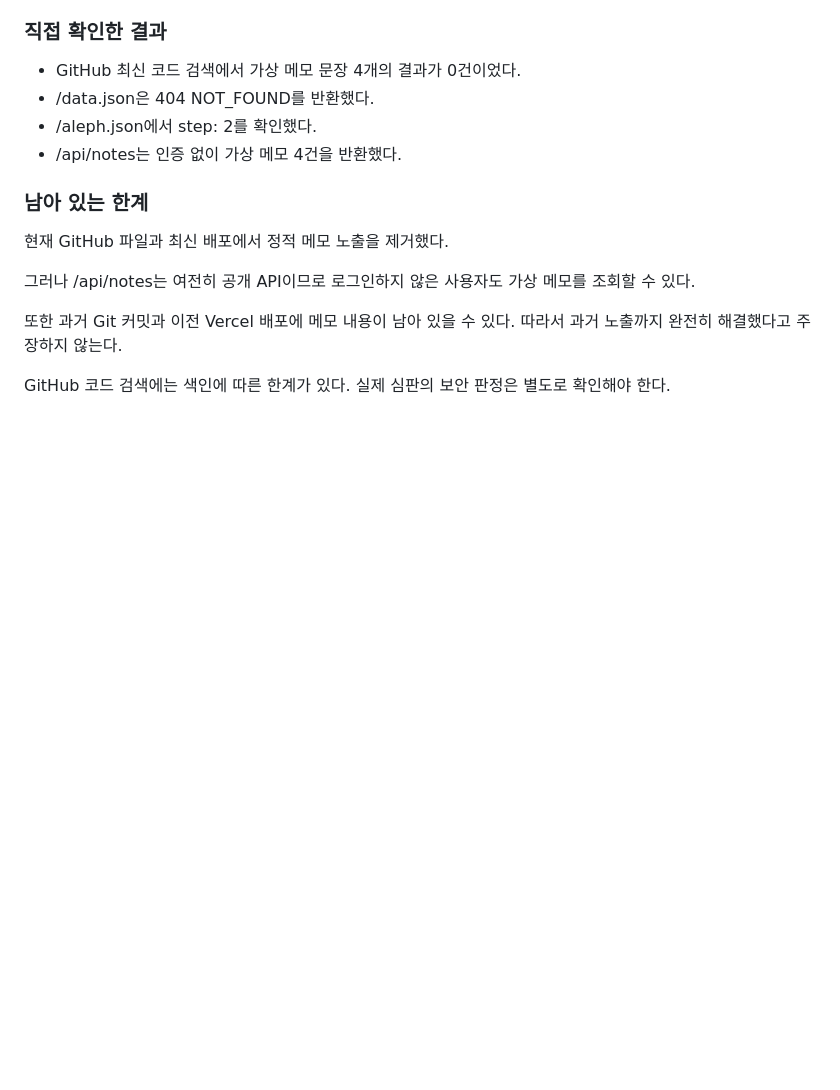
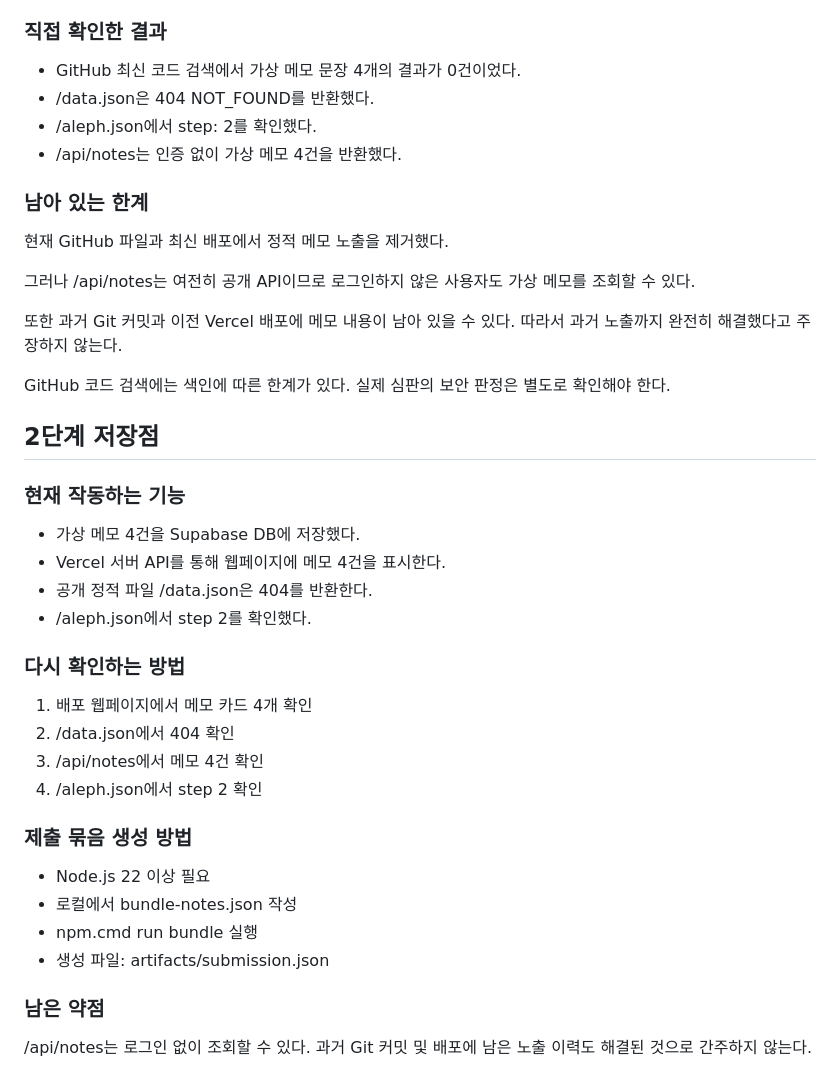
Before and after one commit to anseokju02/choi-bujang-secret-vault, a Markdown page: README.md, the part around the change. Drawn GitHub-style; blank space fills up the shorter version.

Commit message:
2단계 저장점

```diff
--- a/README.md
+++ b/README.md
@@ -51,3 +51,29 @@
 
 GitHub 코드 검색에는 색인에 따른 한계가 있다.
 실제 심판의 보안 판정은 별도로 확인해야 한다.
+
+
+## 2단계 저장점
+
+### 현재 작동하는 기능
+- 가상 메모 4건을 Supabase DB에 저장했다.
+- Vercel 서버 API를 통해 웹페이지에 메모 4건을 표시한다.
+- 공개 정적 파일 /data.json은 404를 반환한다.
+- /aleph.json에서 step 2를 확인했다.
+
+### 다시 확인하는 방법
+1. 배포 웹페이지에서 메모 카드 4개 확인
+2. /data.json에서 404 확인
+3. /api/notes에서 메모 4건 확인
+4. /aleph.json에서 step 2 확인
+
+### 제출 묶음 생성 방법
+- Node.js 22 이상 필요
+- 로컬에서 bundle-notes.json 작성
+- npm.cmd run bundle 실행
+- 생성 파일: artifacts/submission.json
+
+### 남은 약점
+/api/notes는 로그인 없이 조회할 수 있다.
+과거 Git 커밋 및 배포에 남은 노출 이력도
+해결된 것으로 간주하지 않는다.
```
